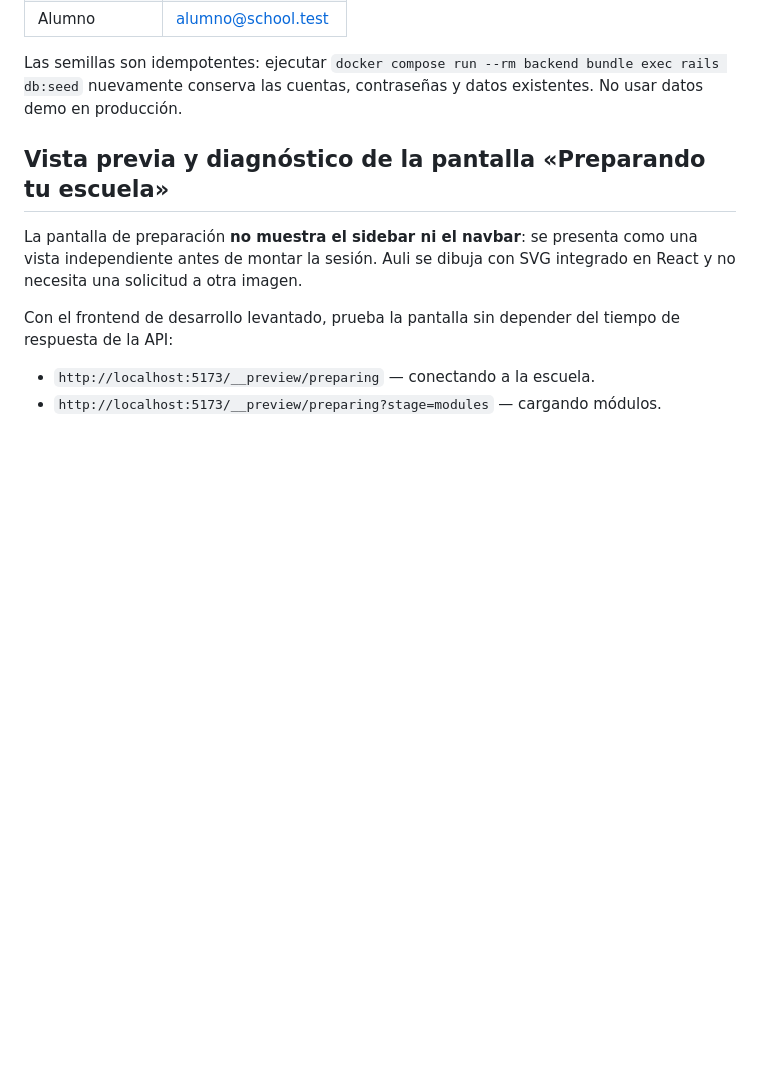
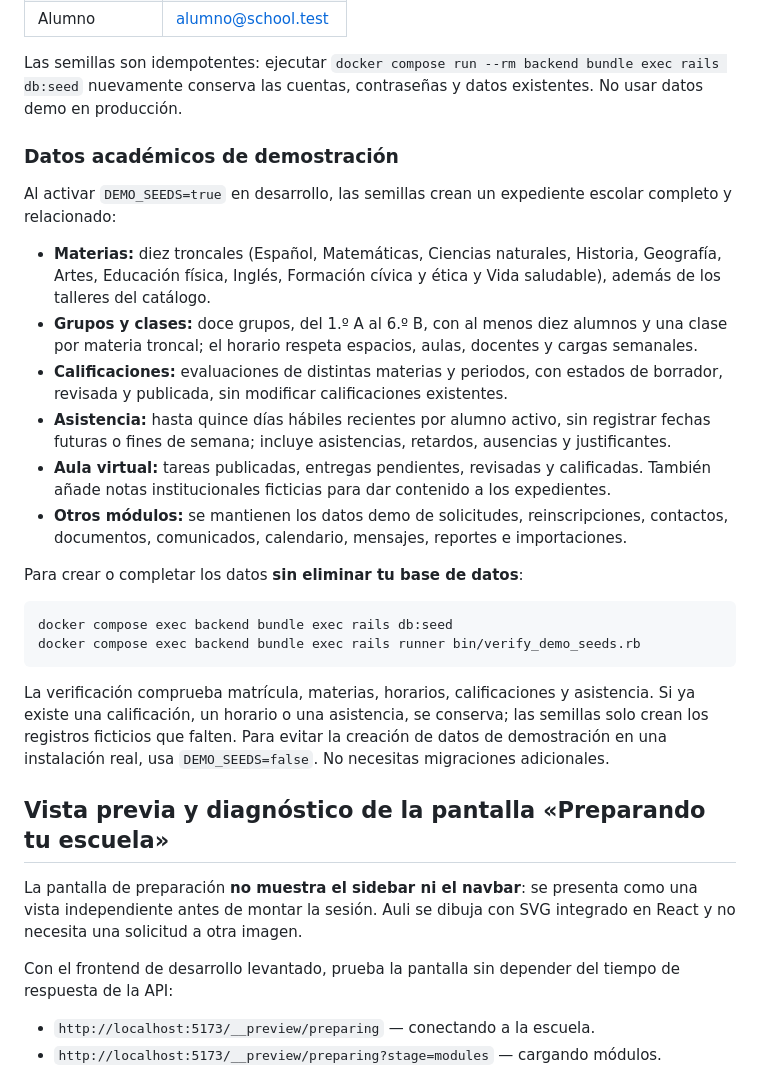
Before and after one commit to AliRodri1992/school_control, a Markdown page: README.md, the part around the change. Drawn GitHub-style; blank space fills up the shorter version.

Commit message:
docs(seeds): describe complete academic demo dataset and repeatable verification

````diff
--- a/README.md
+++ b/README.md
@@ -35,6 +35,27 @@ Con `DEMO_SEEDS=true`, se crean datos ficticios y estos accesos, cuya contraseñ
 | Alumno | alumno@school.test |
 
 Las semillas son idempotentes: ejecutar `docker compose run --rm backend bundle exec rails db:seed` nuevamente conserva las cuentas, contraseñas y datos existentes. No usar datos demo en producción.
+
+### Datos académicos de demostración
+
+Al activar `DEMO_SEEDS=true` en desarrollo, las semillas crean un expediente escolar completo y relacionado:
+
+- **Materias:** diez troncales (Español, Matemáticas, Ciencias naturales, Historia, Geografía, Artes, Educación física, Inglés, Formación cívica y ética y Vida saludable), además de los talleres del catálogo.
+- **Grupos y clases:** doce grupos, del 1.º A al 6.º B, con al menos diez alumnos y una clase por materia troncal; el horario respeta espacios, aulas, docentes y cargas semanales.
+- **Calificaciones:** evaluaciones de distintas materias y periodos, con estados de borrador, revisada y publicada, sin modificar calificaciones existentes.
+- **Asistencia:** hasta quince días hábiles recientes por alumno activo, sin registrar fechas futuras o fines de semana; incluye asistencias, retardos, ausencias y justificantes.
+- **Aula virtual:** tareas publicadas, entregas pendientes, revisadas y calificadas. También añade notas institucionales ficticias para dar contenido a los expedientes.
+- **Otros módulos:** se mantienen los datos demo de solicitudes, reinscripciones, contactos, documentos, comunicados, calendario, mensajes, reportes e importaciones.
+
+Para crear o completar los datos **sin eliminar tu base de datos**:
+
+```bash
+docker compose exec backend bundle exec rails db:seed
+docker compose exec backend bundle exec rails runner bin/verify_demo_seeds.rb
+```
+
+La verificación comprueba matrícula, materias, horarios, calificaciones y asistencia. Si ya existe una calificación, un horario o una asistencia, se conserva; las semillas solo crean los registros ficticios que falten. Para evitar la creación de datos de demostración en una instalación real, usa `DEMO_SEEDS=false`. No necesitas migraciones adicionales.
+
 
 ## Vista previa y diagnóstico de la pantalla «Preparando tu escuela»
 
````
